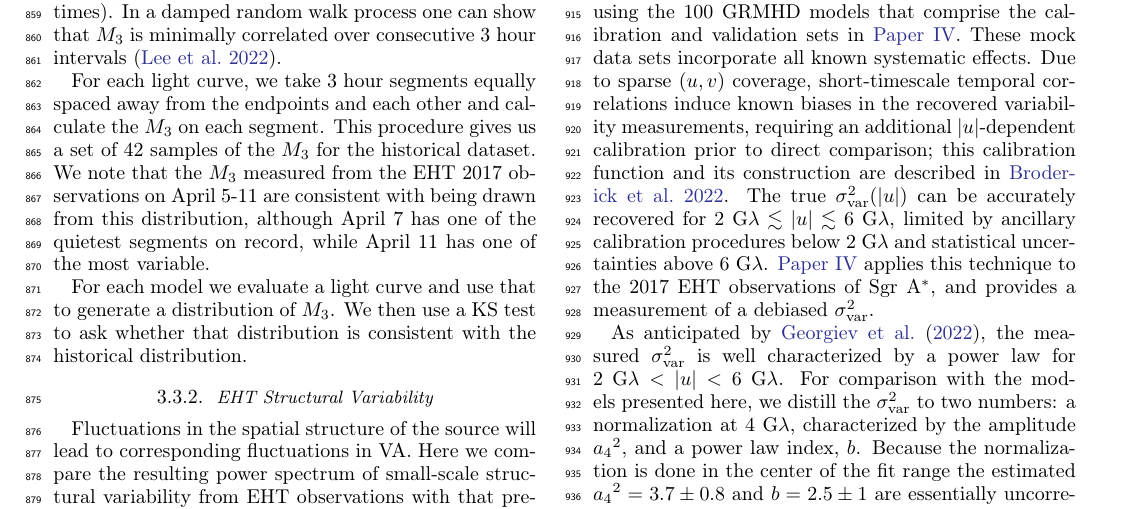
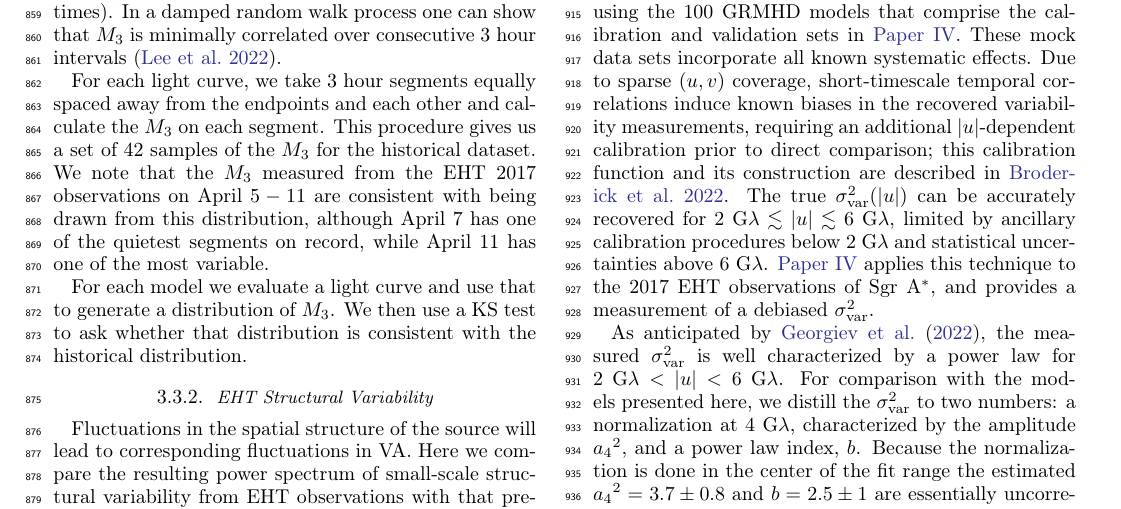
Before and after one commit to rndref/EHT_SGRA5, a LaTeX paper (main.tex, which reads observations.tex): part of page 13 of 96, cut so that both start at the same text. Compiled offline with pdfLaTeX.

Commit message:
Updates from overleaf

```diff
--- a/observations.tex
+++ b/observations.tex
@@ -309,7 +309,7 @@ We have chosen to compare the models to light curve observations of \sgra from $
 
 We use $\Delta T = 3$ hours ($\sim 530~\tg$) because it is comparable to the correlation time for $F_{230}$ in most of the models, and because it is similar to the characteristic timescales measured in damped random walk fits to the ALMA light curve \citep[see Table 10 of][]{Wielgus2022}.  Although the correlation times tend to be slightly longer than 3 hours, that is the longest timescale for which we can consistently estimate the mean and variance of the distribution of $\mi{3}$ from the models (accurate estimation for larger $T$ would require longer GRMHD integration times).  In a damped random walk process one can show that $\mi{3}$ is minimally correlated over consecutive 3 hour intervals \citep{Lee_2022}.
 
-For each light curve, we take 3 hour segments equally spaced away from the endpoints and each other and calculate the $\mi{3}$ on each segment. This procedure gives us a set of 42 samples of the $\mi{3}$ for the historical dataset. We note that the $\mi{3}$ measured from the EHT 2017 observations on April 5-11 are consistent with being drawn from this distribution, although April 7 has one of the quietest segments on record, while April 11 has one of the most variable.
+For each light curve, we take 3 hour segments equally spaced away from the endpoints and each other and calculate the $\mi{3}$ on each segment. This procedure gives us a set of 42 samples of the $\mi{3}$ for the historical dataset. We note that the $\mi{3}$ measured from the EHT 2017 observations on April $5-11$ are consistent with being drawn from this distribution, although April 7 has one of the quietest segments on record, while April 11 has one of the most variable.
 
 % old version, revised out following D. Lee 11-dec cfg
 %We have chosen to compare the models to the  April 7, 2017 ALMA light using the 3 hour {\em modulation index} $\mi{3}$, where $\mi{T} \equiv \sigma_T/\mu_T$, $\sigma_T$ is the standard deviation measured over some interval $T$, and $\mu_T$ is the mean measured over the same interval.  We use $\mi{T}$ following \citet{2015ApJ...812..103C} because it is easy to describe, easy to compute, commonly used in the literature (in the x-ray astronomy literature it is ``rms \%''), and closely related to the structure function, since the expectation value for $\sigma_T^2$ is given by an integral over the structure function (see Lee et al. 2022).
```
